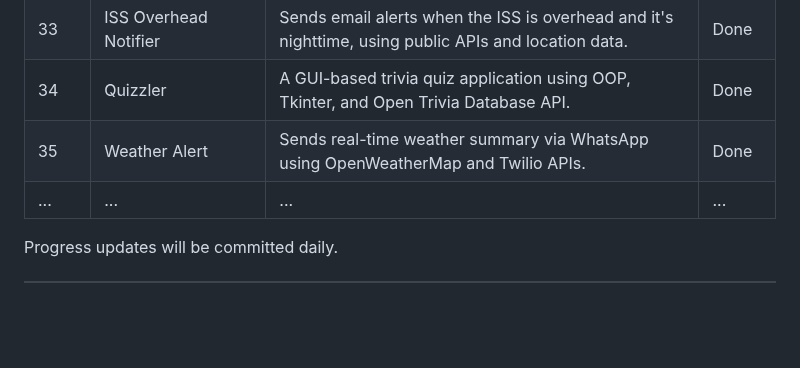
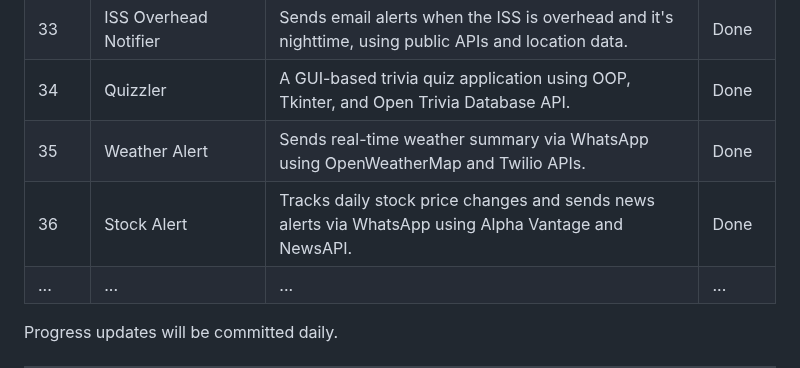
Before and after one commit to thupham96/100-python-projects, a Markdown page: README.md, the part around the change. Drawn GitHub-style; blank space fills up the shorter version.

```diff
--- a/README.md
+++ b/README.md
@@ -132,6 +132,7 @@ And much, much more as the projects progress!
 | 33  | ISS Overhead Notifier              | Sends email alerts when the ISS is overhead and it's nighttime, using public APIs and location data.| Done   |
 | 34  | Quizzler                           | A GUI-based trivia quiz application using OOP, Tkinter, and Open Trivia Database API.        | Done   |
 | 35  | Weather Alert                      | Sends real-time weather summary via WhatsApp using OpenWeatherMap and Twilio APIs.           | Done   |
+| 36  | Stock Alert                        | Tracks daily stock price changes and sends news alerts via WhatsApp using Alpha Vantage and NewsAPI.| Done   |
 | ... | ...                                | ...                                                                                        | ...    |
 
 Progress updates will be committed daily.
```
